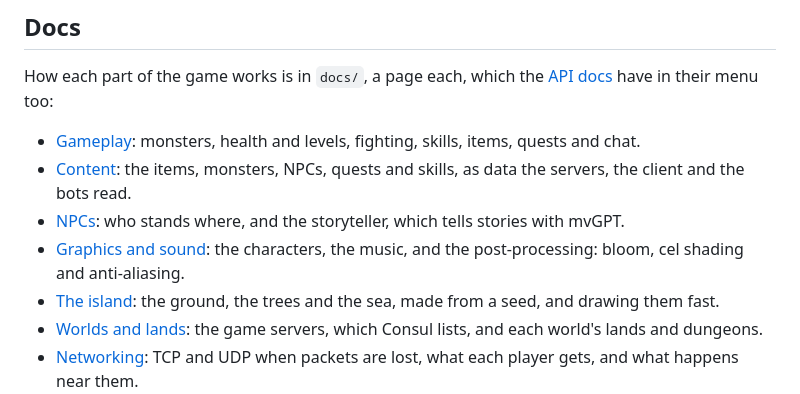
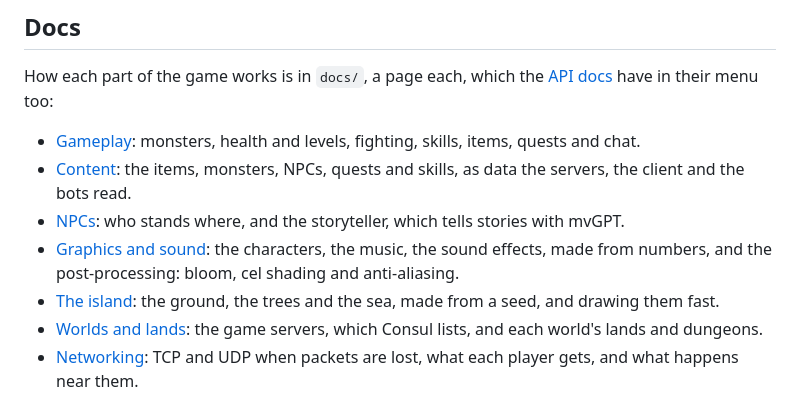
Before and after one commit to nenuadrian/nanoMMO, a Markdown page: README.md, the part around the change. Drawn GitHub-style.

Commit message:
Document the footsteps and the sound they're made from

```diff
--- a/README.md
+++ b/README.md
@@ -108,7 +108,7 @@ How each part of the game works is in `docs/`, a page each, which the
 - [Gameplay](docs/gameplay.md): monsters, health and levels, fighting, skills, items, quests and chat.
 - [Content](docs/content.md): the items, monsters, NPCs, quests and skills, as data the servers, the client and the bots read.
 - [NPCs](docs/npcs.md): who stands where, and the storyteller, which tells stories with mvGPT.
-- [Graphics and sound](docs/graphics.md): the characters, the music, and the post-processing: bloom, cel shading and anti-aliasing.
+- [Graphics and sound](docs/graphics.md): the characters, the music, the sound effects, made from numbers, and the post-processing: bloom, cel shading and anti-aliasing.
 - [The island](docs/island.md): the ground, the trees and the sea, made from a seed, and drawing them fast.
 - [Worlds and lands](docs/worlds.md): the game servers, which Consul lists, and each world's lands and dungeons.
 - [Networking](docs/networking.md): TCP and UDP when packets are lost, what each player gets, and what happens near them.
```
Also changed, not shown: docs/graphics.md (+34 -1 lines).
